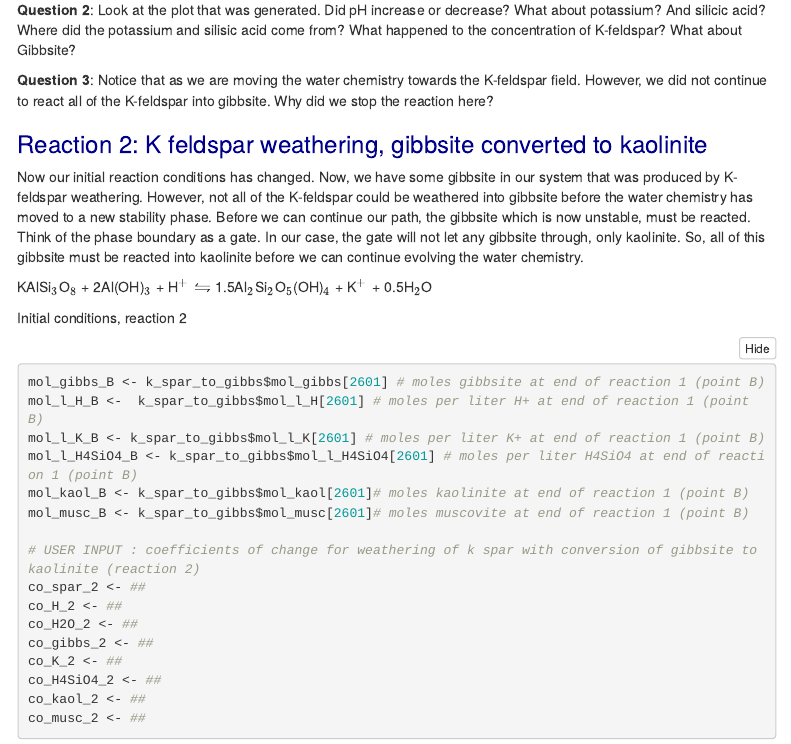
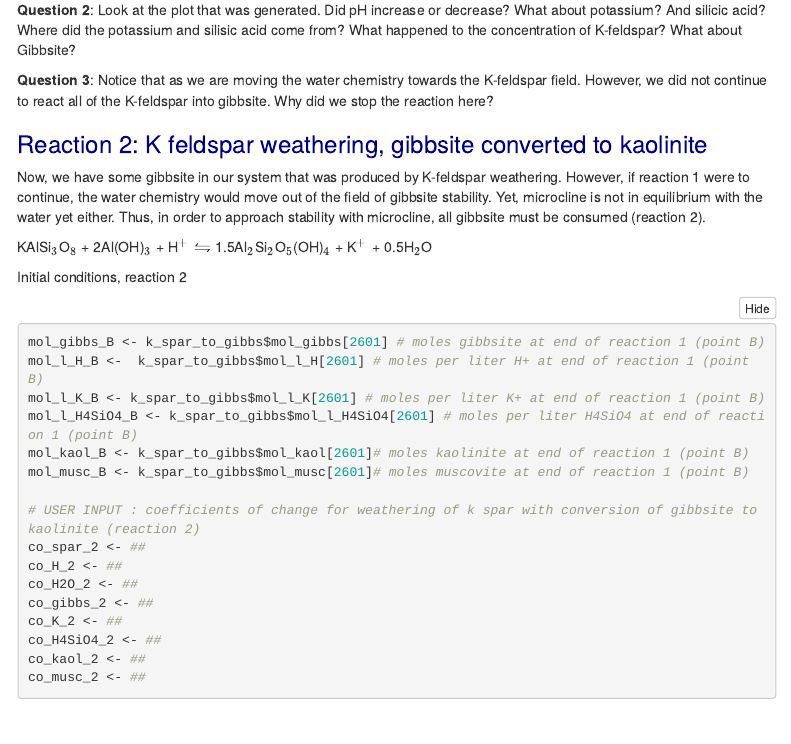
Before and after one commit to Ale9806/Mineral-Stability, an R Markdown document (weathering_pset_student_1.Rmd): the page in a window 1100 px wide, from 4100 px down. Rendered offline with R 4.5, knitr and Pandoc, with nearby package versions; some code elsewhere in the file could not run offline; menus at the side of the page are left out.

Commit message:
Update weathering_pset_student_1.Rmd
Co-Authored-By: elliekh <elliehara@gmail.com>

```diff
--- a/weathering_pset_student_1.Rmd
+++ b/weathering_pset_student_1.Rmd
@@ -153,7 +153,7 @@ plot_k_spar_to_gibbs
 
 #  Reaction 2: K feldspar weathering, gibbsite converted to kaolinite
 
-Now our initial reaction conditions has changed. Now, we have some gibbsite in our system that was produced by K-feldspar weathering. However, not all of the K-feldspar could be weathered into gibbsite before the water chemistry has moved to a new stability phase. Before we can continue our path, the gibbsite which is now unstable, must be reacted. Think of the phase boundary as a gate. In our case, the gate will not let any gibbsite through, only kaolinite. So, all of this gibbsite must be reacted into kaolinite before we can continue evolving the water chemistry.
+Now, we have some gibbsite in our system that was produced by K-feldspar weathering. However, if reaction 1 were to continue, the water chemistry would move out of the field of gibbsite stability. Yet, microcline is not in equilibrium with the water yet either. Thus, in order to approach stability with microcline, all gibbsite must be consumed (reaction 2).
 
 KAlSi$_3$O$_8$ + 2Al(OH)$_3$ + H$^+$  $\leftrightharpoons$ 1.5Al$_2$Si$_2$O$_5$(OH)$_4$ + K$^+$ + 0.5H$_2$O
 
```
